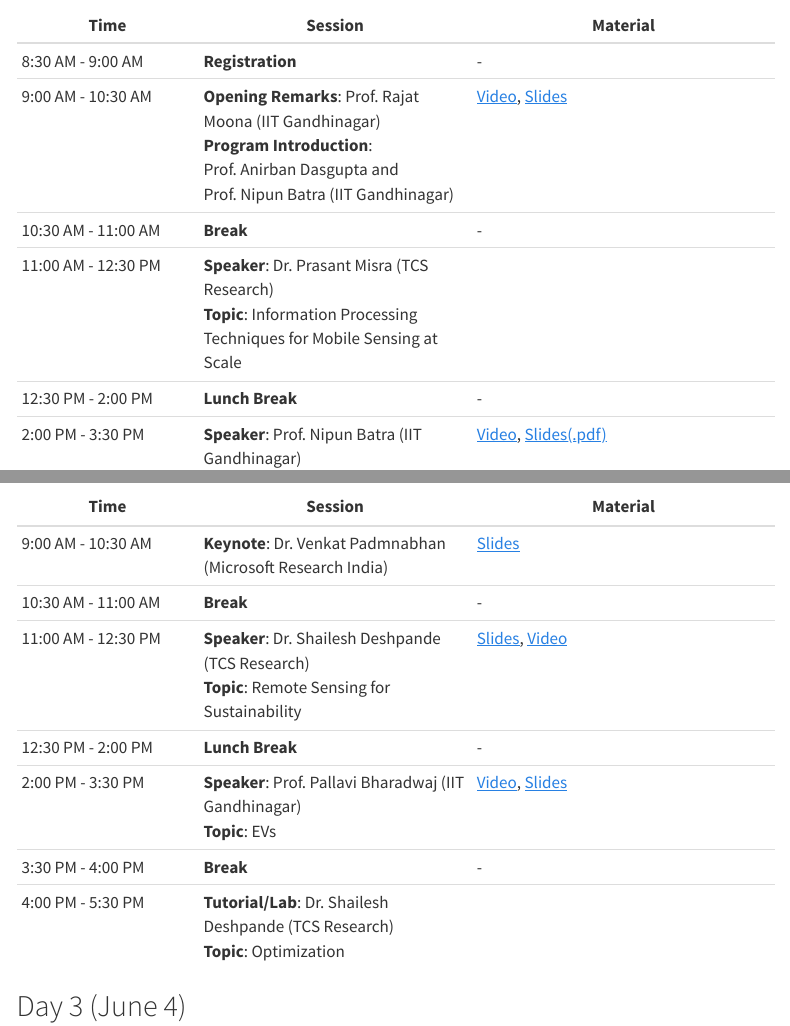
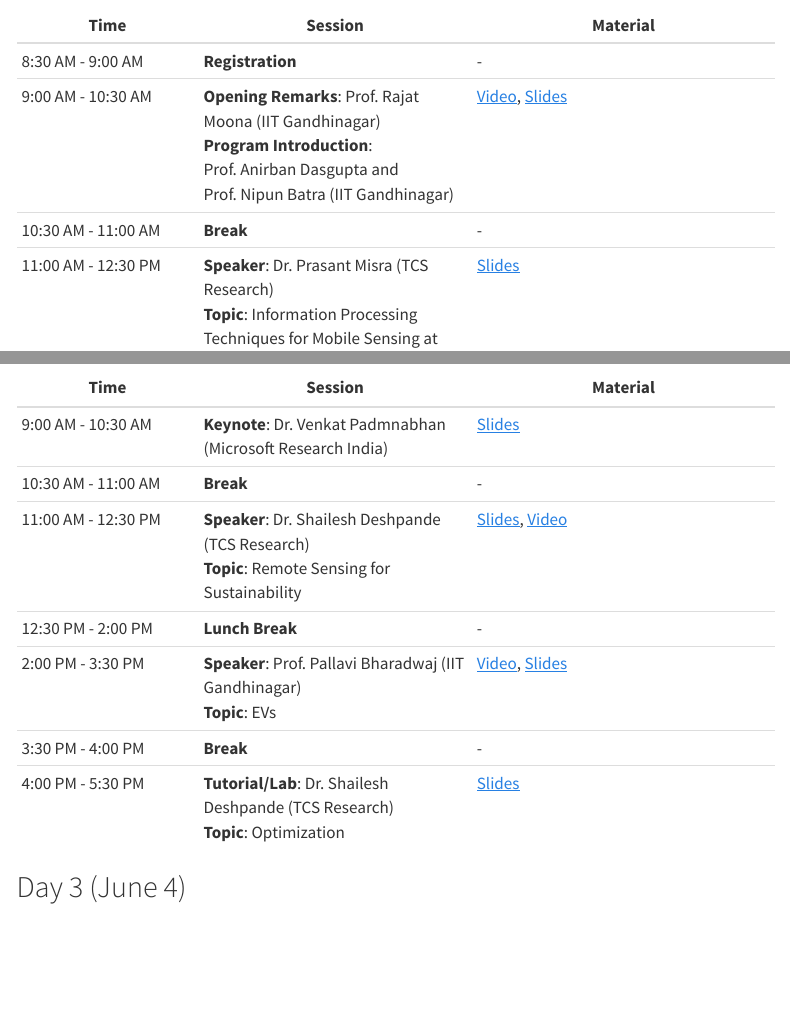
Before and after one commit to sustainability-lab/acm-summer-2025, a Quarto document (schedule.qmd): the page in a window 1100 px wide, from 180 px down, and a second part further down, joined at a grey line. Rendered offline with R 4.5, knitr and Pandoc in place of Quarto, with nearby package versions; menus at the side of the page are left out.

Commit message:
added material

```diff
--- a/schedule.qmd
+++ b/schedule.qmd
@@ -17,7 +17,7 @@ title: ""
 | 8:30 AM - 9:00 AM | **Registration** | - |
 | 9:00 AM - 10:30 AM | **Opening Remarks**: Prof. Rajat Moona (IIT Gandhinagar)<br>**Program Introduction**: Prof. Anirban Dasgupta and Prof. Nipun Batra (IIT Gandhinagar) | [Video](https://www.youtube.com/watch?v=oH5n0LUF9YA&list=PLZ_buidQ2ipmfOZRKb999cGN1syNc_jnN&index=1&pp=iAQB), [Slides](slides/day1/ACM%20India%20Summer%20School.pdf) |
 | 10:30 AM - 11:00 AM | **Break** | - |
-| 11:00 AM - 12:30 PM | **Speaker**: Dr. Prasant Misra (TCS Research)<br>**Topic**: Information Processing Techniques for Mobile Sensing at Scale |  |
+| 11:00 AM - 12:30 PM | **Speaker**: Dr. Prasant Misra (TCS Research)<br>**Topic**: Information Processing Techniques for Mobile Sensing at Scale | [Slides](slides/day1/mobile-sensing-acm-summerschool-2025.pdf) |
 | 12:30 PM - 2:00 PM | **Lunch Break** | - |
 | 2:00 PM - 3:30 PM | **Speaker**: Prof. Nipun Batra (IIT Gandhinagar)<br>**Topic**: Sleep Apnea sensing | [Video](https://www.youtube.com/watch?v=znZnA5Fu_yM&list=PLZ_buidQ2ipmfOZRKb999cGN1syNc_jnN&index=3&pp=iAQB), [Slides(.pdf)](slides/day1/NB-ACM-Summer-School-Health.pdf) |
 | 3:30 PM - 4:00 PM | **Break** | - |
@@ -33,7 +33,7 @@ title: ""
 | 12:30 PM - 2:00 PM | **Lunch Break** | - |
 | 2:00 PM - 3:30 PM | **Speaker**: Prof. Pallavi Bharadwaj (IIT Gandhinagar)<br>**Topic**: EVs |[Video](https://www.youtube.com/watch?v=df_5zNInhlM&list=PLZ_buidQ2ipmfOZRKb999cGN1syNc_jnN&index=4&pp=iAQB), [Slides](slides/day2/ACM%20Summer%20school%20Battery%20Performance%20Optimization%20Slides.pdf) |
 | 3:30 PM - 4:00 PM | **Break** | - |
-| 4:00 PM - 5:30 PM | **Tutorial/Lab**: Dr. Shailesh Deshpande (TCS Research)<br>**Topic**: Optimization |  |
+| 4:00 PM - 5:30 PM | **Tutorial/Lab**: Dr. Shailesh Deshpande (TCS Research)<br>**Topic**: Optimization | [Slides](slides/day2/EV-optimization-acm-summerschool-2025.pdf) |
 
 ## Day 3 (June 4)
 
```
Also changed, not shown: slides/day2/EV-optimization-acm-summerschool-2025.pdf (added), 1 other file.
